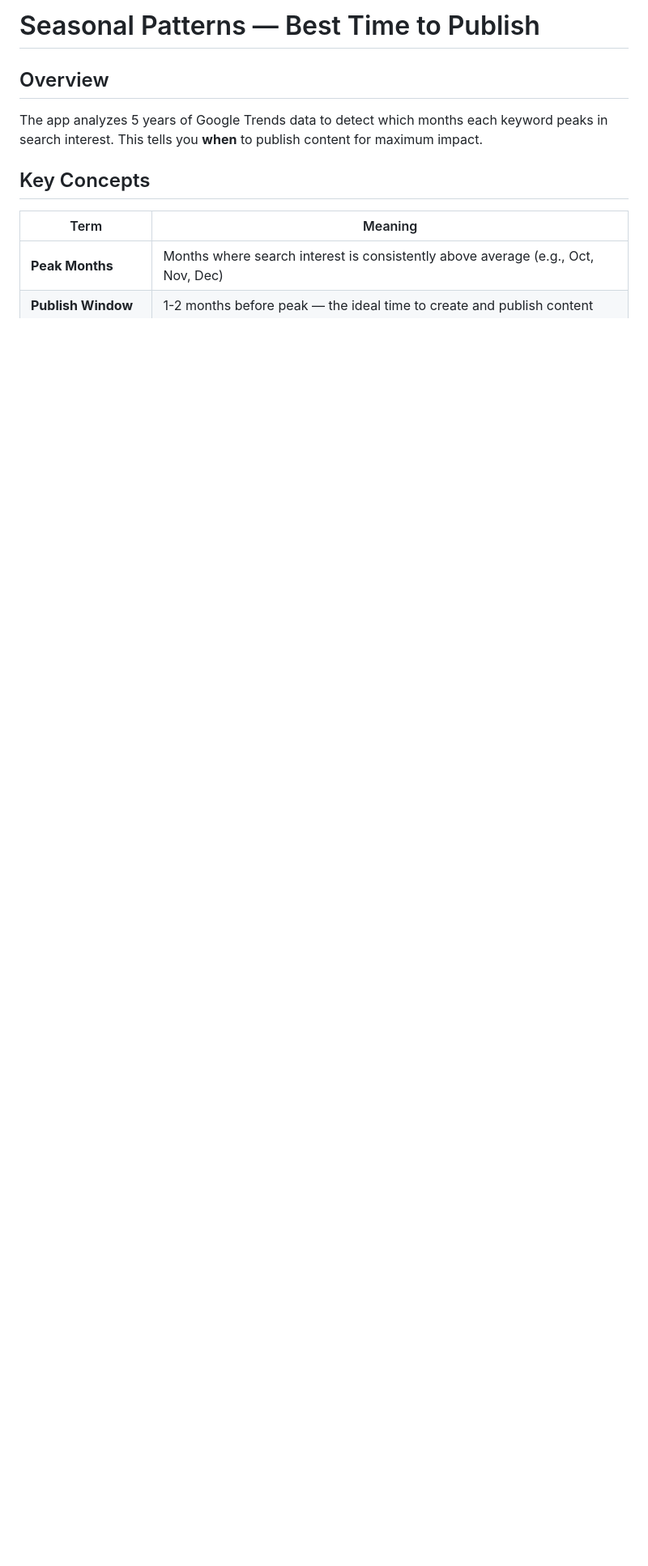
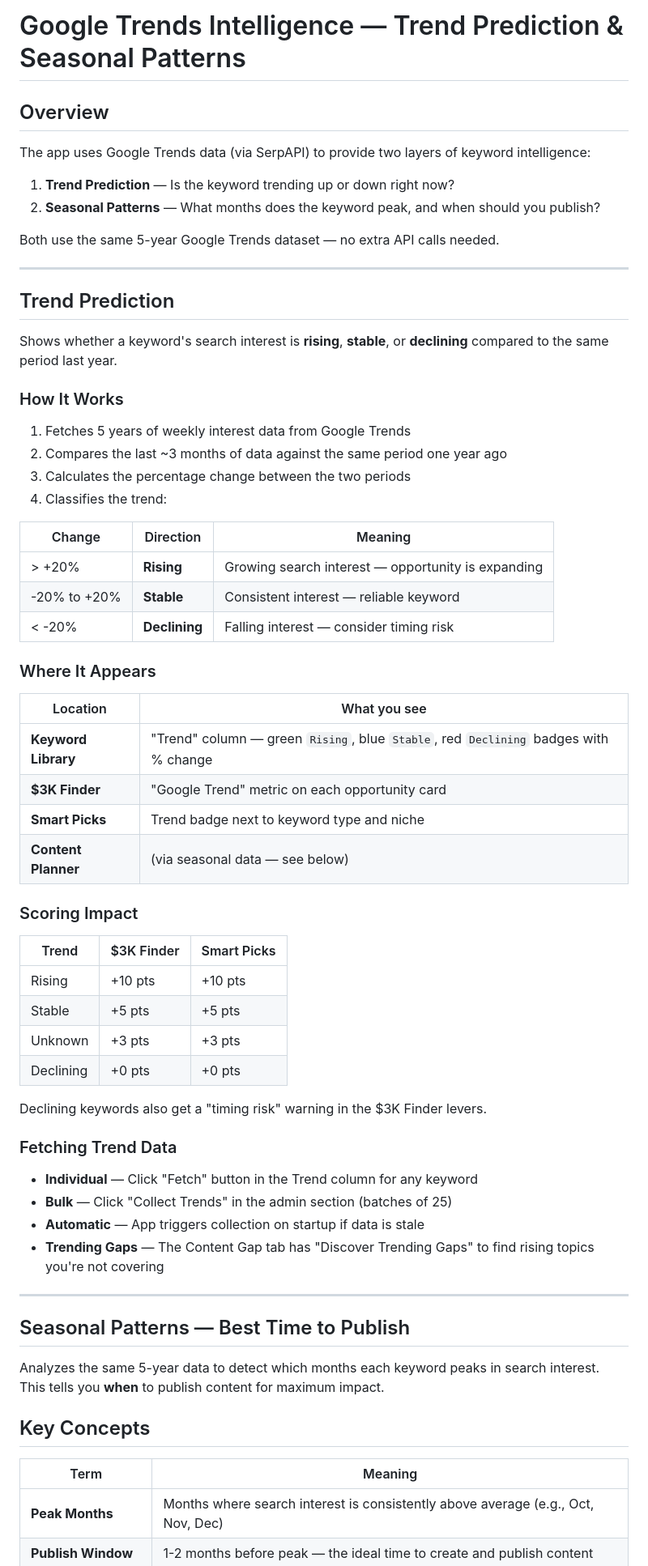
Before and after one commit to automation-afk/keyword-dashboard, a Markdown page: docs/seasonal-patterns.md, the part around one of its changes. Shown at 81% size. Drawn GitHub-style; blank space fills up the shorter version.

Commit message:
Add trend prediction docs alongside seasonal patterns
Co-Authored-By: Claude Opus 4.6 <noreply@anthropic.com>

```diff
--- a/docs/seasonal-patterns.md
+++ b/docs/seasonal-patterns.md
@@ -1,8 +1,65 @@
-# Seasonal Patterns — Best Time to Publish
+# Google Trends Intelligence — Trend Prediction & Seasonal Patterns
 
 ## Overview
 
-The app analyzes 5 years of Google Trends data to detect which months each keyword peaks in search interest. This tells you **when** to publish content for maximum impact.
+The app uses Google Trends data (via SerpAPI) to provide two layers of keyword intelligence:
+
+1. **Trend Prediction** — Is the keyword trending up or down right now?
+2. **Seasonal Patterns** — What months does the keyword peak, and when should you publish?
+
+Both use the same 5-year Google Trends dataset — no extra API calls needed.
+
+---
+
+## Trend Prediction
+
+Shows whether a keyword's search interest is **rising**, **stable**, or **declining** compared to the same period last year.
+
+### How It Works
+
+1. Fetches 5 years of weekly interest data from Google Trends
+2. Compares the last ~3 months of data against the same period one year ago
+3. Calculates the percentage change between the two periods
+4. Classifies the trend:
+
+| Change | Direction | Meaning |
+|---|---|---|
+| > +20% | **Rising** | Growing search interest — opportunity is expanding |
+| -20% to +20% | **Stable** | Consistent interest — reliable keyword |
+| < -20% | **Declining** | Falling interest — consider timing risk |
+
+### Where It Appears
+
+| Location | What you see |
+|---|---|
+| **Keyword Library** | "Trend" column — green `Rising`, blue `Stable`, red `Declining` badges with % change |
+| **$3K Finder** | "Google Trend" metric on each opportunity card |
+| **Smart Picks** | Trend badge next to keyword type and niche |
+| **Content Planner** | (via seasonal data — see below) |
+
+### Scoring Impact
+
+| Trend | $3K Finder | Smart Picks |
+|---|---|---|
+| Rising | +10 pts | +10 pts |
+| Stable | +5 pts | +5 pts |
+| Unknown | +3 pts | +3 pts |
+| Declining | +0 pts | +0 pts |
+
+Declining keywords also get a "timing risk" warning in the $3K Finder levers.
+
+### Fetching Trend Data
+
+- **Individual** — Click "Fetch" button in the Trend column for any keyword
+- **Bulk** — Click "Collect Trends" in the admin section (batches of 25)
+- **Automatic** — App triggers collection on startup if data is stale
+- **Trending Gaps** — The Content Gap tab has "Discover Trending Gaps" to find rising topics you're not covering
+
+---
+
+## Seasonal Patterns — Best Time to Publish
+
+Analyzes the same 5-year data to detect which months each keyword peaks in search interest. This tells you **when** to publish content for maximum impact.
 
 ## Key Concepts
 
```
Also changed, not shown: other parts of docs/seasonal-patterns.md (+11 -1 lines).
